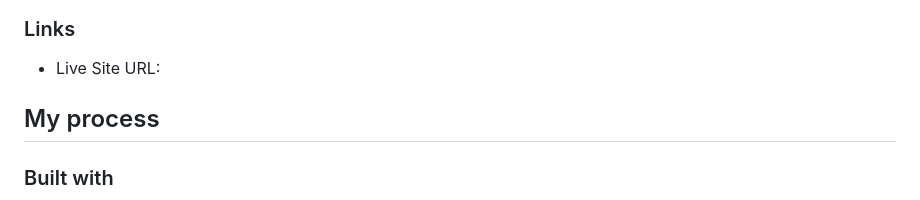
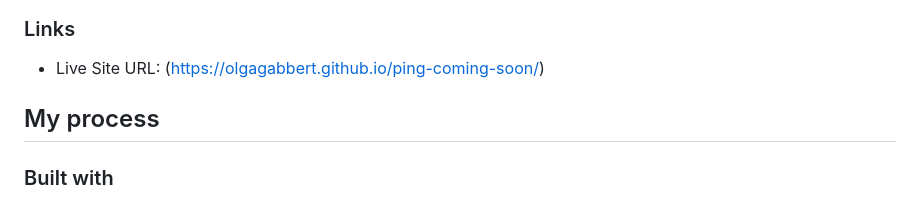
Before and after one commit to OlgaGabbert/ping-coming-soon, a Markdown page: README.md, the part around the change. Rendered like a GitHub page.

Commit message:
new readme update

```diff
--- a/README.md
+++ b/README.md
@@ -31,7 +31,7 @@ Users should be able to:
 
 ### Links
 
-- Live Site URL:
+- Live Site URL: (https://olgagabbert.github.io/ping-coming-soon/)
 
 ## My process
 
```
Also changed, not shown: Screenshot 2023-01-18 at 17.24.51.png (added).
